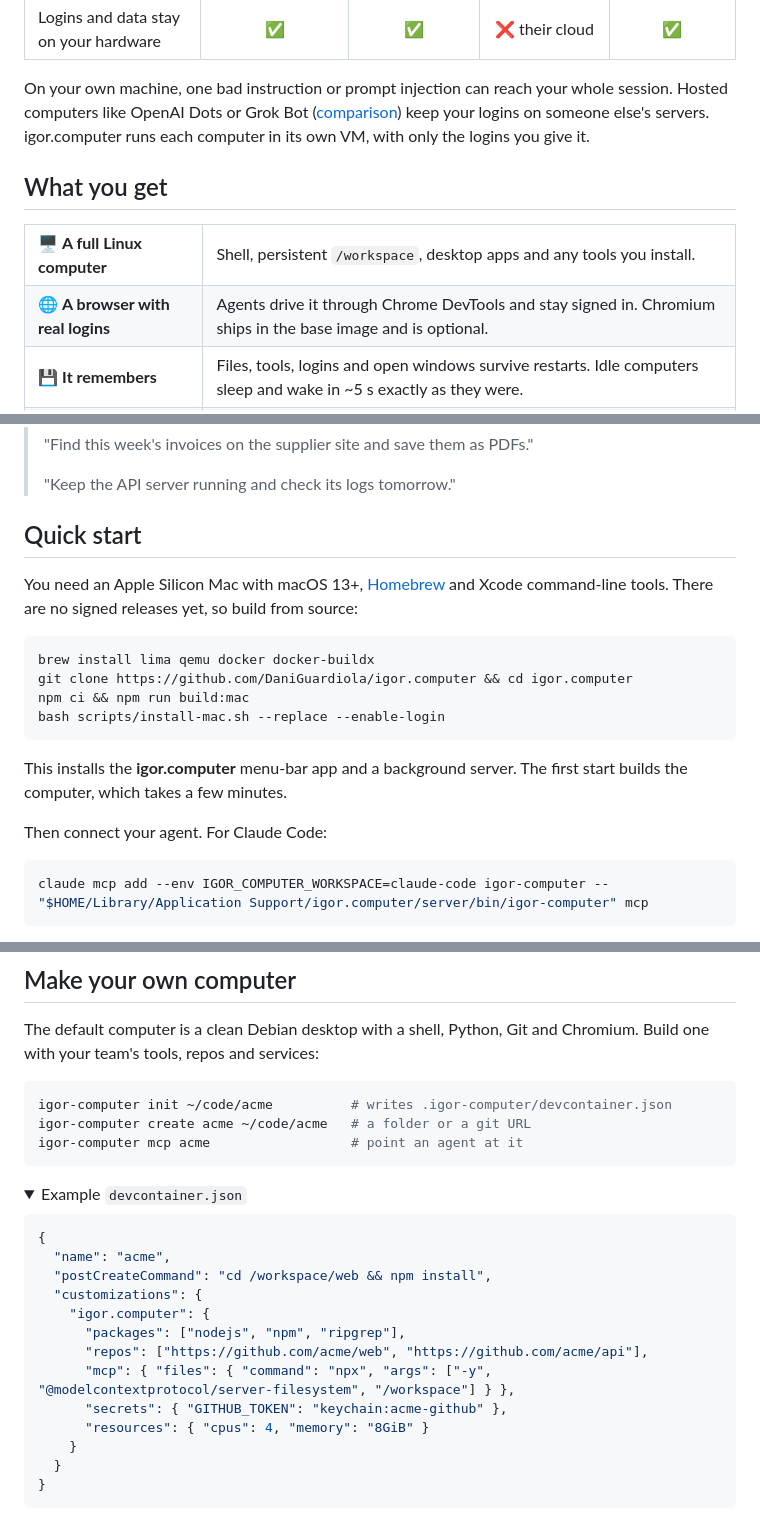
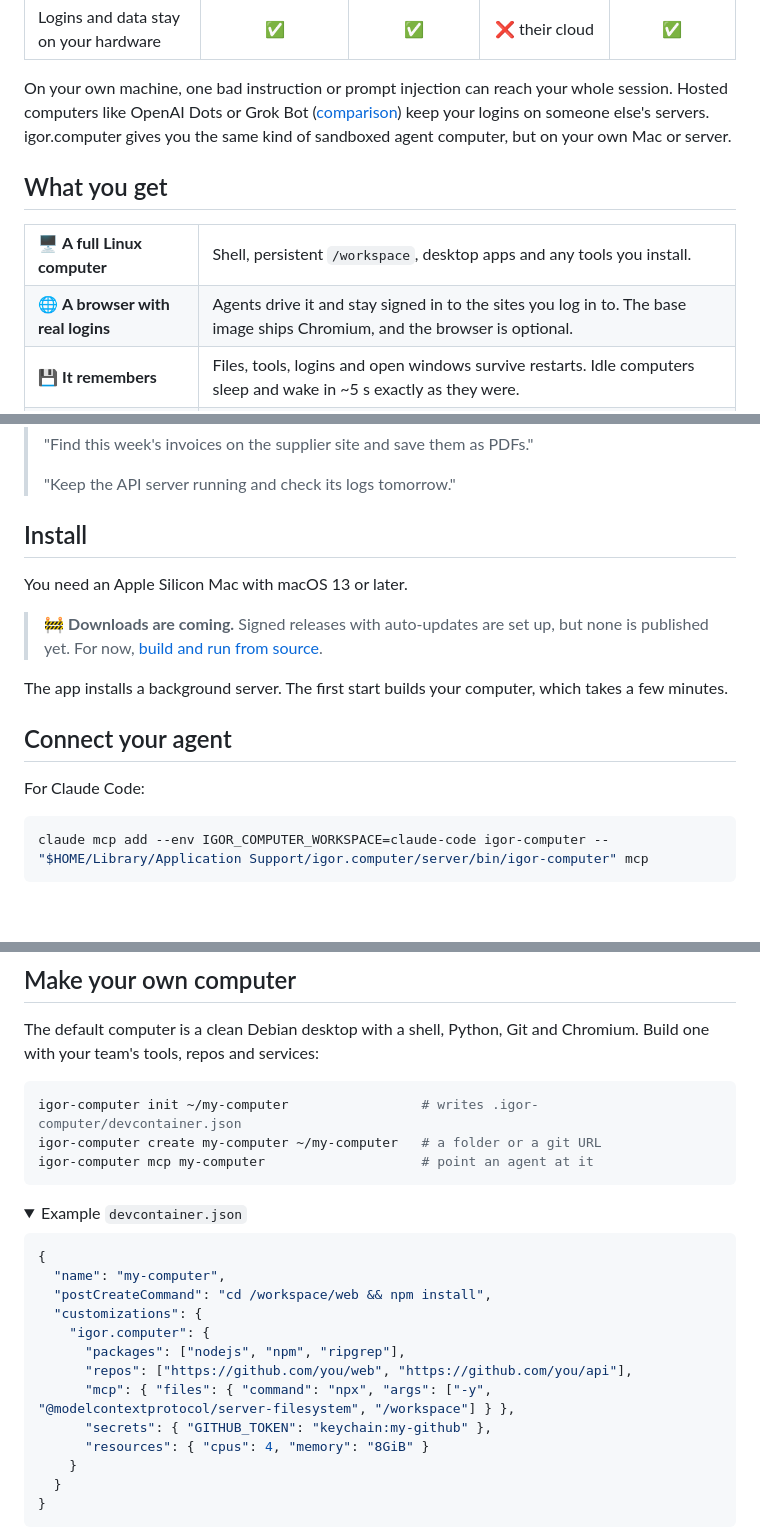
Before and after one commit to DaniGuardiola/igor.computer, a Markdown page: README.md, 3 parts joined by grey strips. Drawn GitHub-style; folded sections open; blank space fills up the shorter version.

Commit message:
Reshape the README after review: install placeholder, browser-neutral wording, my-computer example
Move the build-from-source steps into the development docs and link them from a
new Install section, word the Why's closing line around a sandboxed computer on
your own hardware, stop naming Chrome DevTools in the browser feature, and use
my-computer instead of acme in the definition example.

Co-Authored-By: Claude Opus 5.5 <noreply@anthropic.com>

````diff
--- a/README.md
+++ b/README.md
@@ -43,8 +43,8 @@ Agents get much more useful with a computer of their own. The usual options each
 
 On your own machine, one bad instruction or prompt injection can reach your whole
 session. Hosted computers like OpenAI Dots or Grok Bot ([comparison](docs/agent-computers.md))
-keep your logins on someone else's servers. igor.computer runs each computer in
-its own VM, with only the logins you give it.
+keep your logins on someone else's servers. igor.computer gives you the same kind
+of sandboxed agent computer, but on your own Mac or server.
 
 ## What you get
 
@@ -55,7 +55,7 @@ its own VM, with only the logins you give it.
   </tr>
   <tr>
     <td>🌐 <b>A browser with real logins</b></td>
-    <td>Agents drive it through Chrome DevTools and stay signed in. Chromium ships in the base image and is optional.</td>
+    <td>Agents drive it and stay signed in to the sites you log in to. The base image ships Chromium, and the browser is optional.</td>
   </tr>
   <tr>
     <td>💾 <b>It remembers</b></td>
@@ -83,22 +83,19 @@ its own VM, with only the logins you give it.
 >
 > "Keep the API server running and check its logs tomorrow."
 
-## Quick start
+## Install
 
-You need an Apple Silicon Mac with macOS 13+, [Homebrew](https://brew.sh) and
-Xcode command-line tools. There are no signed releases yet, so build from source:
+You need an Apple Silicon Mac with macOS 13 or later.
 
-```sh
-brew install lima qemu docker docker-buildx
-git clone https://github.com/DaniGuardiola/igor.computer && cd igor.computer
-npm ci && npm run build:mac
-bash scripts/install-mac.sh --replace --enable-login
-```
+> 🚧 **Downloads are coming.** Signed releases with auto-updates are set up, but
+> none is published yet. For now, [build and run from source](docs/development.md#build-and-run-from-source).
 
-This installs the **igor.computer** menu-bar app and a background server. The
-first start builds the computer, which takes a few minutes.
+The app installs a background server. The first start builds your computer,
+which takes a few minutes.
 
-Then connect your agent. For Claude Code:
+## Connect your agent
+
+For Claude Code:
 
 ```sh
 claude mcp add --env IGOR_COMPUTER_WORKSPACE=claude-code igor-computer -- "$HOME/Library/Application Support/igor.computer/server/bin/igor-computer" mcp
@@ -132,9 +129,9 @@ The default computer is a clean Debian desktop with a shell, Python, Git and
 Chromium. Build one with your team's tools, repos and services:
 
 ```sh
-igor-computer init ~/code/acme          # writes .igor-computer/devcontainer.json
-igor-computer create acme ~/code/acme   # a folder or a git URL
-igor-computer mcp acme                  # point an agent at it
+igor-computer init ~/my-computer                 # writes .igor-computer/devcontainer.json
+igor-computer create my-computer ~/my-computer   # a folder or a git URL
+igor-computer mcp my-computer                    # point an agent at it
 ```
 
 <details>
@@ -142,14 +139,14 @@ igor-computer mcp acme                  # point an agent at it
 
 ```jsonc
 {
-  "name": "acme",
+  "name": "my-computer",
   "postCreateCommand": "cd /workspace/web && npm install",
   "customizations": {
     "igor.computer": {
       "packages": ["nodejs", "npm", "ripgrep"],
-      "repos": ["https://github.com/acme/web", "https://github.com/acme/api"],
+      "repos": ["https://github.com/you/web", "https://github.com/you/api"],
       "mcp": { "files": { "command": "npx", "args": ["-y", "@modelcontextprotocol/server-filesystem", "/workspace"] } },
-      "secrets": { "GITHUB_TOKEN": "keychain:acme-github" },
+      "secrets": { "GITHUB_TOKEN": "keychain:my-github" },
       "resources": { "cpus": 4, "memory": "8GiB" }
     }
   }
````
Also changed, not shown: other parts of README.md (+1 -1 lines), docs/development.md (+9 -1 lines).
